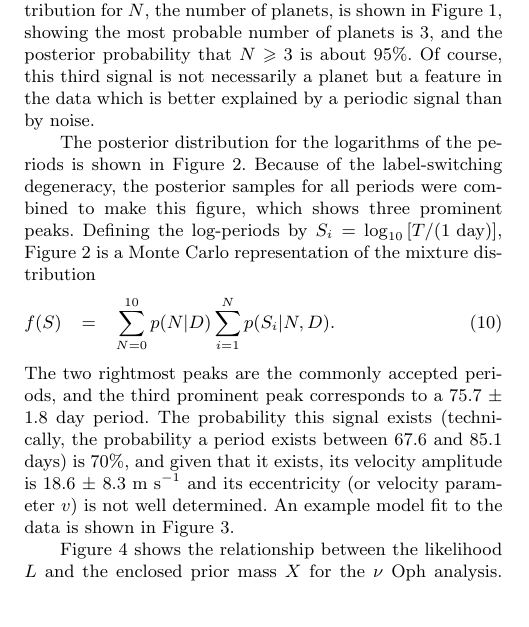
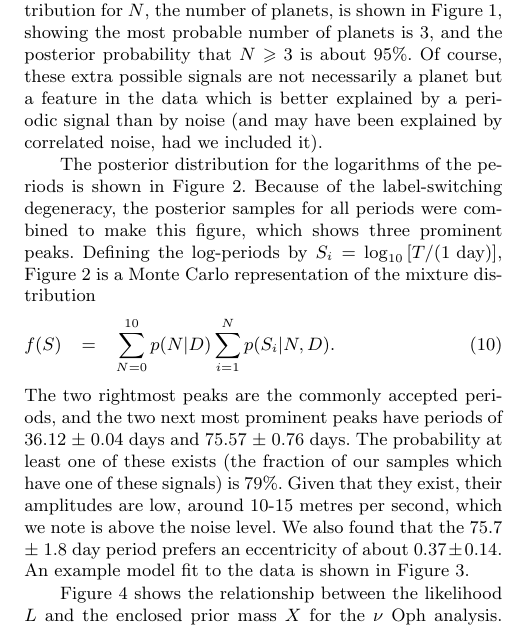
Before and after one commit to eggplantbren/Exoplanet, a LaTeX paper (Paper/ms.tex): part of one column of page 4 of 7, cut so that both start at the same text. Compiled offline with LaTeX, dvips and Ghostscript; a LaTeX package or settings file that is missing is left out.

Commit message:
Editing nu oph discussion

```diff
--- a/Paper/ms.tex
+++ b/Paper/ms.tex
@@ -407,9 +409,10 @@ of $530.3$ and $3190$ days. To test our approach we applied it to the RV
 data from \citet{2012PASJ...64..135S}.
 The posterior distribution for $N$, the number of planets, is shown in
 Figure~\ref{fig:nu_oph_N}, showing the most probable number of planets is 3,
-and the posterior probability that $N \geq 3$ is about 95\%. Of course, this
-third signal is not necessarily a planet but a feature in the data which is
-better explained by a periodic signal than by noise.
+and the posterior probability that $N \geq 3$ is about 95\%. Of course, these
+extra possible signals are not necessarily a planet but a feature in the data
+which is better explained by a periodic signal than by noise (and may have been
+explained by correlated noise, had we included it).
 
 The posterior distribution for the logarithms of the periods is shown in
 Figure~\ref{fig:nu_oph_periods}. Because of the label-switching degeneracy,
@@ -421,13 +424,15 @@ of the mixture distribution
 \begin{eqnarray}
 f(S) &=& \sum_{N=0}^{10} p(N | D)\sum_{i=1}^N p(S_i | N, D).
 \end{eqnarray}
-The two rightmost peaks are the commonly accepted periods, and the third
-prominent peak corresponds to a 75.7 $\pm$ 1.8 day period. The probability
-this signal exists (technically, the probability a period exists between
-67.6 and 85.1 days)
-is 70\%, and given that it exists, its velocity amplitude
-is 18.6 $\pm$ 8.3 m s$^{-1}$ and its eccentricity (or velocity parameter $v$)
-is not well determined.
+The two rightmost peaks are the commonly accepted periods, and the two next
+most prominent peaks have periods of 36.12 $\pm$ 0.04 days and
+75.57 $\pm$ 0.76 days.
+The probability
+at least one of these exists (the fraction of our samples which
+have one of these signals) is 79\%.
+Given that they exist, their amplitudes are low, around 10-15 metres per second,
+which we note is above the noise level. We also found that the 75.7 $\pm$ 1.8 day
+period prefers an eccentricity of about $0.37 \pm 0.14$.
 An example model fit to the data is shown in Figure~\ref{fig:nuoph}.
 
 \begin{figure}
@@ -440,3 +447,5 @@ $\nu$ Oph.\label{fig:nu_oph_N}}
 \includegraphics[scale=0.45]{Figures/nu_oph_periods.eps}
 \caption{The posterior distribution for the orbital periods in the $\nu$ Oph
 system. The two dashed vertical lines are the commonly accepted periods
+of $530.3$ and $3190$ days. The next most prominent peaks with well determined
+periods are at 36.12 $\pm$ 0.04 days and
```
Also changed, not shown: Paper/ms.tex (37 more changed lines).
